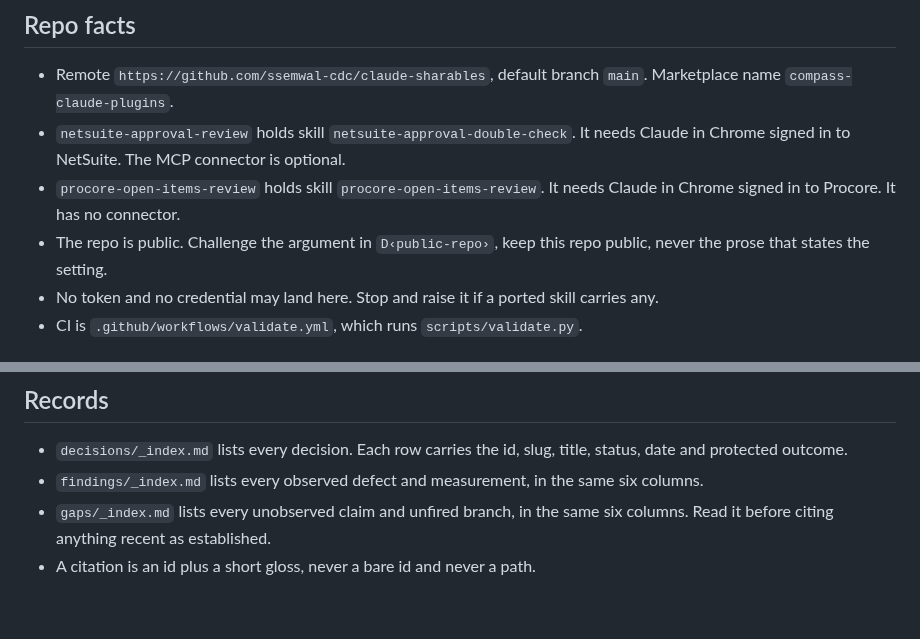
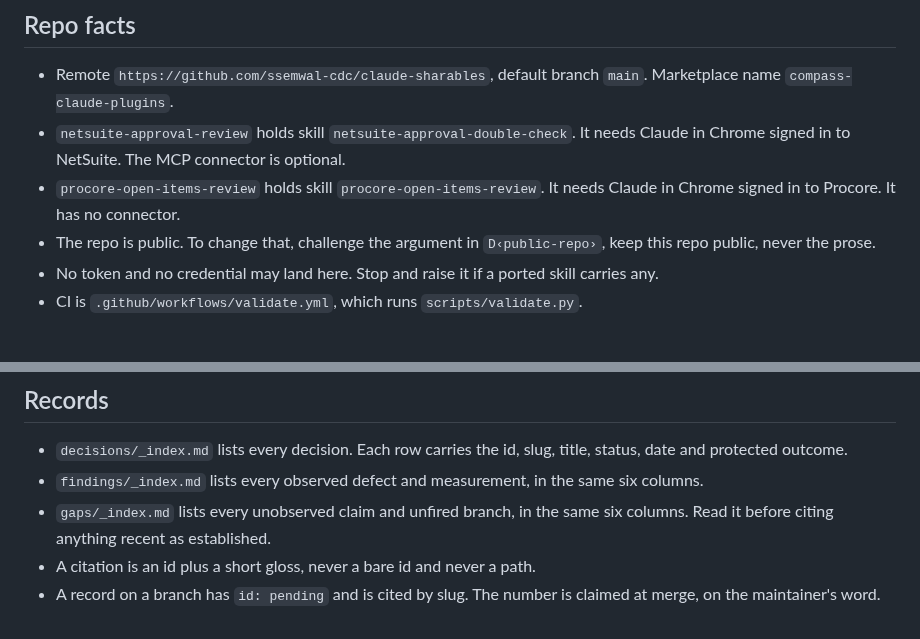
Before and after one commit to ssemwal-cdc/claude-sharables, a Markdown page: CLAUDE.md, 2 parts joined by grey strips. Drawn GitHub-style.

Commit message:
Split the public-repo line, and state the id rule in the index
The public-repo line ran an imperative into its own citation, so the gloss read
as a second instruction. Now two sentences, with a short gloss in citation form.

The Records section described the three indexes and the citation shape but never
said what an id is before merge. One line states it.

Co-Authored-By: Claude Opus 5 (1M context) <noreply@anthropic.com>
Claude-Session: https://claude.ai/code/session_016yf18mmKnFQRQHQ5kKzj6N

```diff
--- a/CLAUDE.md
+++ b/CLAUDE.md
@@ -50,7 +50,7 @@ NODE_PATH=$(npm root -g) node scripts/measure_float.js   # by hand. Needs a brow
 - Remote `https://github.com/ssemwal-cdc/claude-sharables`, default branch `main`. Marketplace name `compass-claude-plugins`.
 - `netsuite-approval-review` holds skill `netsuite-approval-double-check`. It needs Claude in Chrome signed in to NetSuite. The MCP connector is optional.
 - `procore-open-items-review` holds skill `procore-open-items-review`. It needs Claude in Chrome signed in to Procore. It has no connector.
-- The repo is public. Challenge the argument in `D‹public-repo›`, keep this repo public, never the prose that states the setting.
+- The repo is public. To change that, challenge the argument in `D‹public-repo›`, keep this repo public, never the prose.
 - No token and no credential may land here. Stop and raise it if a ported skill carries any.
 - CI is `.github/workflows/validate.yml`, which runs `scripts/validate.py`.
 ## Rules
@@ -142,3 +142,4 @@ NODE_PATH=$(npm root -g) node scripts/measure_float.js   # by hand. Needs a brow
 - `findings/_index.md` lists every observed defect and measurement, in the same six columns.
 - `gaps/_index.md` lists every unobserved claim and unfired branch, in the same six columns. Read it before citing anything recent as established.
 - A citation is an id plus a short gloss, never a bare id and never a path.
+- A record on a branch has `id: pending` and is cited by slug. The number is claimed at merge, on the maintainer's word.
```
